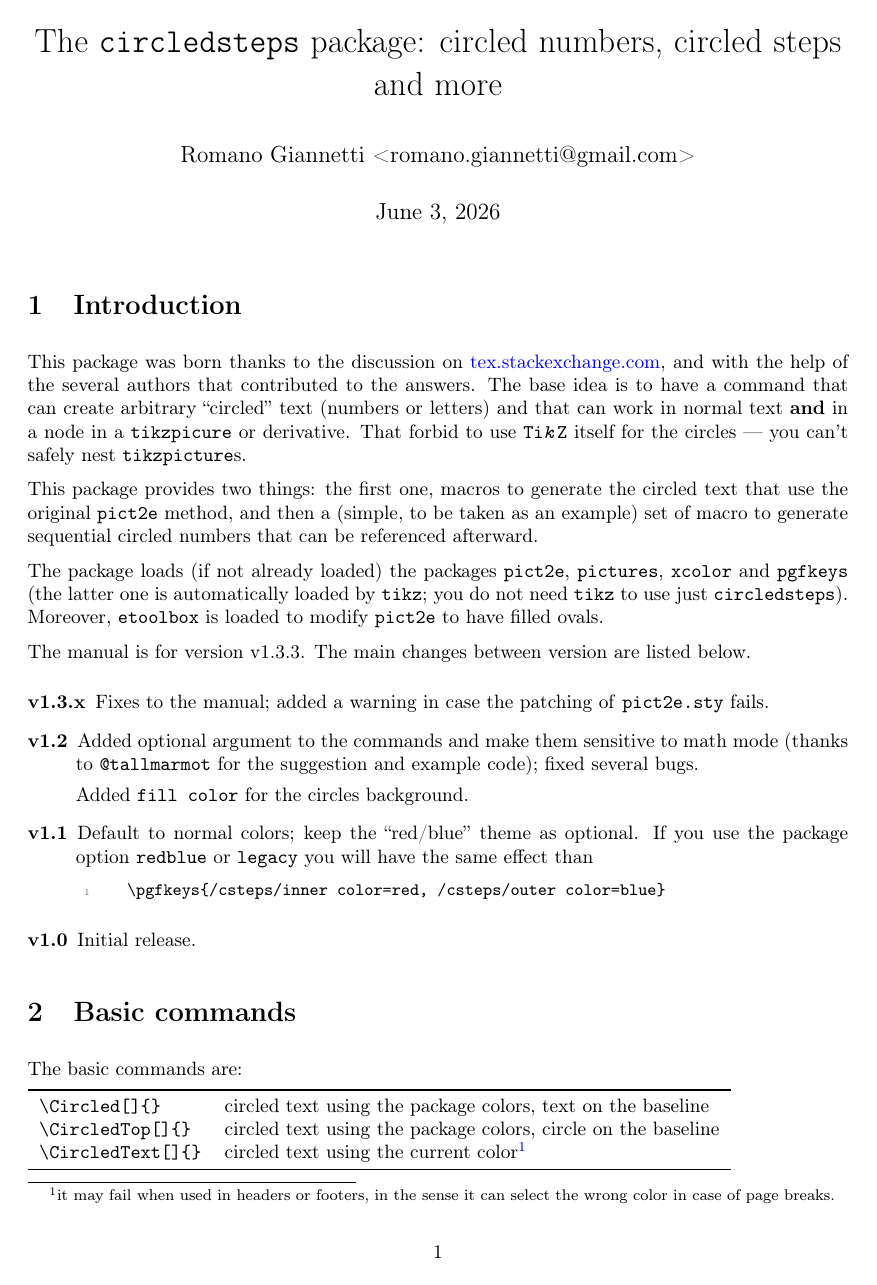
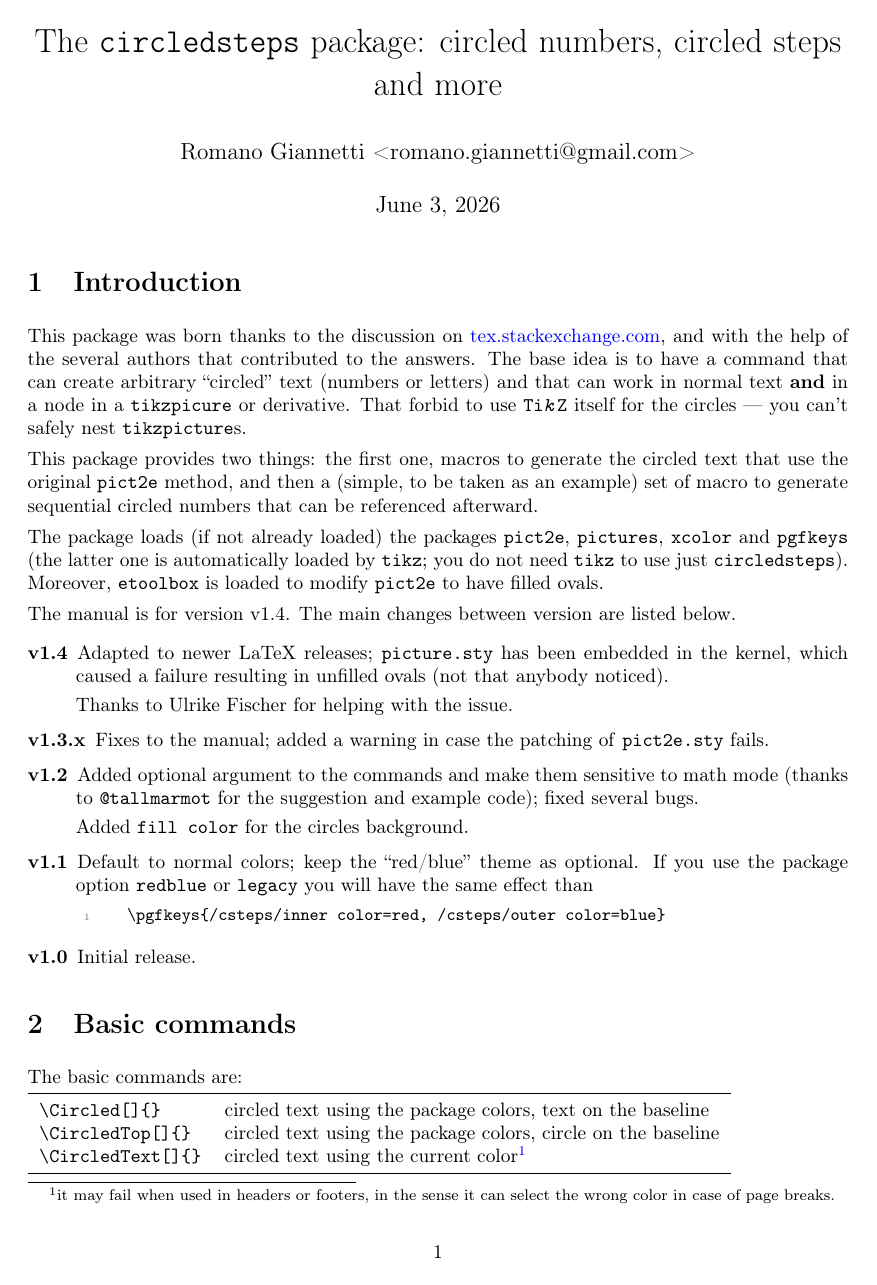
Before and after one commit to Rmano/circledsteps, a LaTeX document (circledsteps-manual.tex, which reads circledsteps.sty): page 1 of 4. Compiled offline with pdfLaTeX.

Commit message:
v1.4: Fixed filled ovals with newer LaTeX releases
Since 2024-01-11 picture.sty has been included in the format, so
the patching for filled ovals would always fail.

Fixed so that older LaTeX retains the previous behavior (checked from
2014 onward).

Thanks to Ulrike Fischer for helping with the issue: see
https://chat.stackexchange.com/transcript/message/69011227#69011227
and the following discussion

```diff
--- a/circledsteps-manual.tex
+++ b/circledsteps-manual.tex
@@ -49,6 +49,9 @@ The package loads (if not already loaded) the packages \texttt{pict2e}, \texttt{
 
 The manual is for version~\cstepsversion. The main changes between version are listed below.
 \begin{description}
+    \item[v1.4] Adapted to newer LaTeX releases; \texttt{picture.sty} has been embedded in the kernel, which caused a failure resulting in unfilled ovals (not that anybody noticed).
+
+        Thanks to Ulrike Fischer for helping with the issue.
     \item[v1.3.x] Fixes to the manual; added a warning in case the patching of \texttt{pict2e.sty} fails.
     \item[v1.2] Added optional argument to the commands and make them sensitive to math mode (thanks to \texttt{@tallmarmot} for the suggestion and example code); fixed several bugs.
 
--- a/circledsteps.sty
+++ b/circledsteps.sty
@@ -1,10 +1,10 @@
 %    \begin{macrocode}
 \NeedsTeXFormat{LaTeX2e}[1996/06/01]
-\ProvidesPackage{circledsteps}[2023/08/11 v1.3.3 Circled steps that you can reference]
-\def\cstepsversion{v1.3.3}
+\ProvidesPackage{circledsteps}[2026/06/03 v1.4 Circled numbers that you can reference]
+\def\cstepsversion{v1.4}
 %    \end{macrocode}
 %
-% Copyright (c) 2019-2023 Romano Giannetti
+% Copyright (c) 2019-2026 Romano Giannetti
 % Heavily helped by @marmot and other on
 % https://tex.stackexchange.com/questions/7032/good-way-to-make-textcircled-numbers
 % License: LPPL 1.3c
@@ -12,7 +12,16 @@
 %    \begin{macrocode}
 \RequirePackage{xcolor}
 \RequirePackage{pict2e}
+%
+% if format is so old we don't have \IfFormat... surely it's false
+\providecommand\IfFormatAtLeastTF[3]{#3}
+%
+\IfFormatAtLeastTF{2024-01-11}{% https://github.com/ho-tex/picture/pull/3
+    % do nothing, picture is in the format now, thanks to Ulrike Fischer
+}{% load picture
     \RequirePackage{picture}
+}
+%
 \RequirePackage{pgfkeys} % for the pgfkeys
 \pgfkeys{/csteps/.is family}
 \pgfkeys{/csteps/inner ysep/.initial=4pt,
@@ -32,10 +41,22 @@
 \ProcessOptions\relax
 % thanks @egreg https://tex.stackexchange.com/a/523450/38080
 \RequirePackage{etoolbox}
-% patch either picture.sty or pict2e.sty to add the possibility
-% to fill oval shapes. Will break as soon as that option is added
-% to either package...
+% patch either picture.sty (older LaTeX) or pict2e.sty to add the possibility
+% to fill oval shapes.
+% It will break as soon as that option is added to either package...
 \newif\ifcstepsfilledovals\cstepsfilledovalsfalse
+% if the format is new, just patch \@oval, no need to test, picture is built-in
+\IfFormatAtLeastTF{2024-01-11}{% https://github.com/ho-tex/picture/pull/3
+    \patchcmd\@oval
+      {\pIIe@strokeGraph}
+      {\ifcstepsfilledovals\pIIe@fillGraph\else\pIIe@strokeGraph\fi}{}{%
+      \PackageWarningNoLine{circledsteps}{%
+          Failed to patch either picture.sty or pict2e.sty:\MessageBreak
+          \space\space oval shapes will not be filled.
+      }%
+  }
+}{
+    % else, if the format is older, we patch either picture or pict2e
     \@ifpackageloaded{picture}{\patchcmd\PcOrg@@oval}{\patchcmd\@oval}
       {\pIIe@strokeGraph}
       {\ifcstepsfilledovals\pIIe@fillGraph\else\pIIe@strokeGraph\fi}
```
Also changed, not shown: circledsteps.sty (1 more changed lines), 1 other file. Lines whose indentation alone changed are shown as unchanged.
